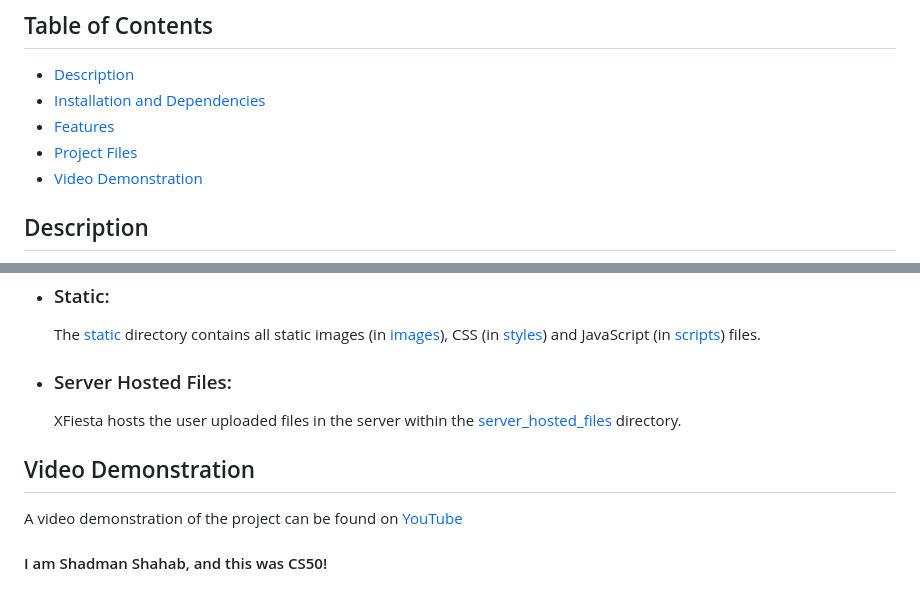
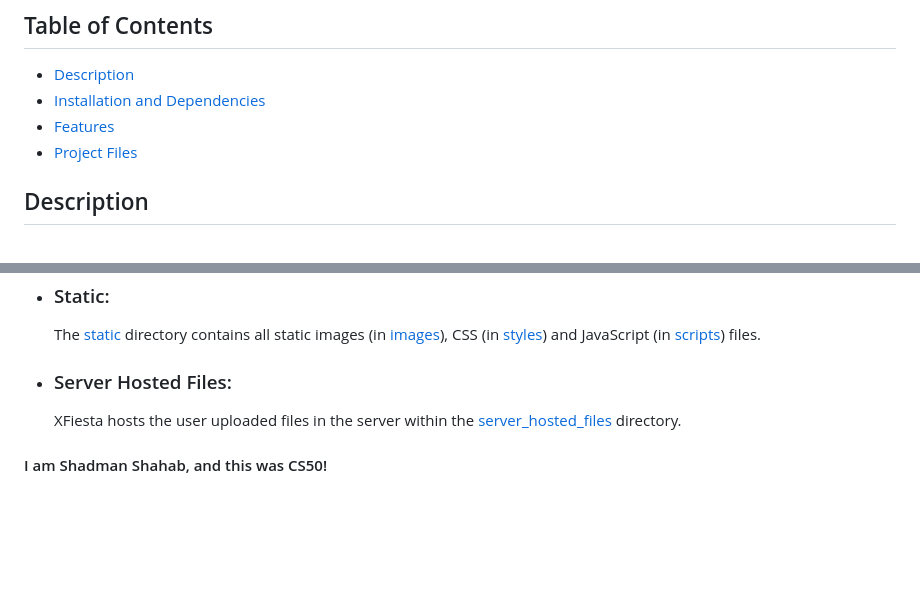
Before and after one commit to sh4dman23/XFiesta, a Markdown page: README.md, 2 parts joined by grey strips. GitHub-like rendering; blank space fills up the shorter version.

```diff
--- a/README.md
+++ b/README.md
@@ -8,7 +8,6 @@ By Shadman Shahab
 - [Installation and Dependencies](#installation-and-dependencies)
 - [Features](#features)
 - [Project Files](#project-files)
-- [Video Demonstration](#video-demonstration)
 
 ## Description
 ![XFiesta](readme_images/home.jpg)
@@ -124,8 +123,4 @@ Additionally, for the sake of simplicity, every user's name is limited to 70 cha
 - ### Server Hosted Files:
     XFiesta hosts the user uploaded files in the server within the [server_hosted_files](/server_hosted_files) directory.
 
-## Video Demonstration
-A video demonstration of the project can be found on [YouTube](https://youtu.be/NTNGm2FfoQc)
-
-
 #### I am Shadman Shahab, and this was CS50!
```
